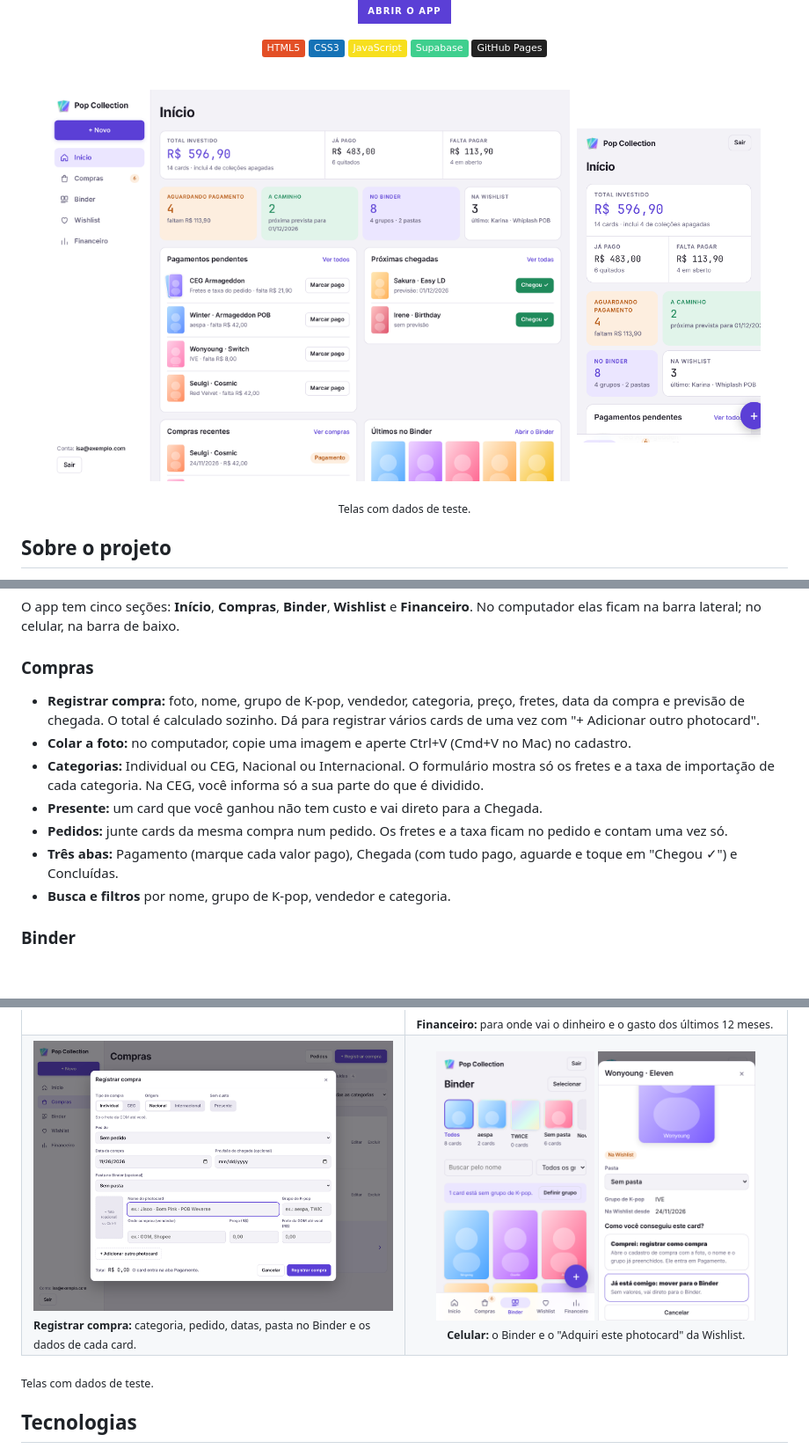
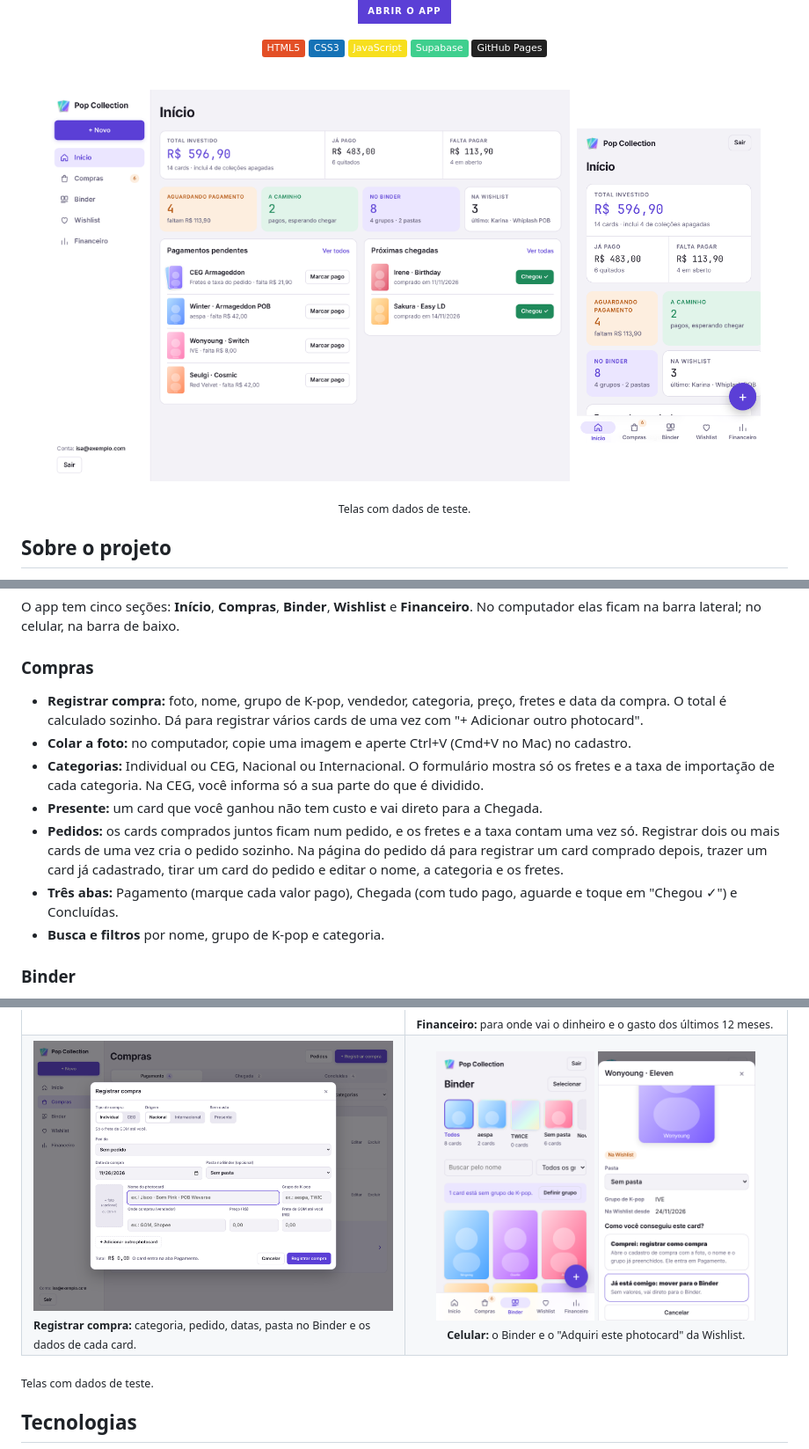
Before and after one commit to renokkj/pop-collection, a Markdown page: README.md, 3 parts joined by grey strips. Shown at 88% size. Drawn GitHub-style; pictures changed too: docs/app-celular.png, docs/app-computador.png, docs/cadastro-compra.png; badges without logos; blank space fills up the shorter version.

Commit message:
Simplifica Início, Compras e Financeiro e reorganiza os Pedidos numa página só

```diff
--- a/README.md
+++ b/README.md
@@ -33,13 +33,13 @@ O app tem cinco seções: **Início**, **Compras**, **Binder**, **Wishlist** e *
 
 ### Compras
 
-- **Registrar compra:** foto, nome, grupo de K-pop, vendedor, categoria, preço, fretes, data da compra e previsão de chegada. O total é calculado sozinho. Dá para registrar vários cards de uma vez com "+ Adicionar outro photocard".
+- **Registrar compra:** foto, nome, grupo de K-pop, vendedor, categoria, preço, fretes e data da compra. O total é calculado sozinho. Dá para registrar vários cards de uma vez com "+ Adicionar outro photocard".
 - **Colar a foto:** no computador, copie uma imagem e aperte Ctrl+V (Cmd+V no Mac) no cadastro.
 - **Categorias:** Individual ou CEG, Nacional ou Internacional. O formulário mostra só os fretes e a taxa de importação de cada categoria. Na CEG, você informa só a sua parte do que é dividido.
 - **Presente:** um card que você ganhou não tem custo e vai direto para a Chegada.
-- **Pedidos:** junte cards da mesma compra num pedido. Os fretes e a taxa ficam no pedido e contam uma vez só.
+- **Pedidos:** os cards comprados juntos ficam num pedido, e os fretes e a taxa contam uma vez só. Registrar dois ou mais cards de uma vez cria o pedido sozinho. Na página do pedido dá para registrar um card comprado depois, trazer um card já cadastrado, tirar um card do pedido e editar o nome, a categoria e os fretes.
 - **Três abas:** Pagamento (marque cada valor pago), Chegada (com tudo pago, aguarde e toque em "Chegou ✓") e Concluídas.
-- **Busca e filtros** por nome, grupo de K-pop, vendedor e categoria.
+- **Busca e filtros** por nome, grupo de K-pop e categoria.
 
 ### Binder
 
```
Also changed, not shown: other parts of README.md (+2 -2 lines), 3 other files.
